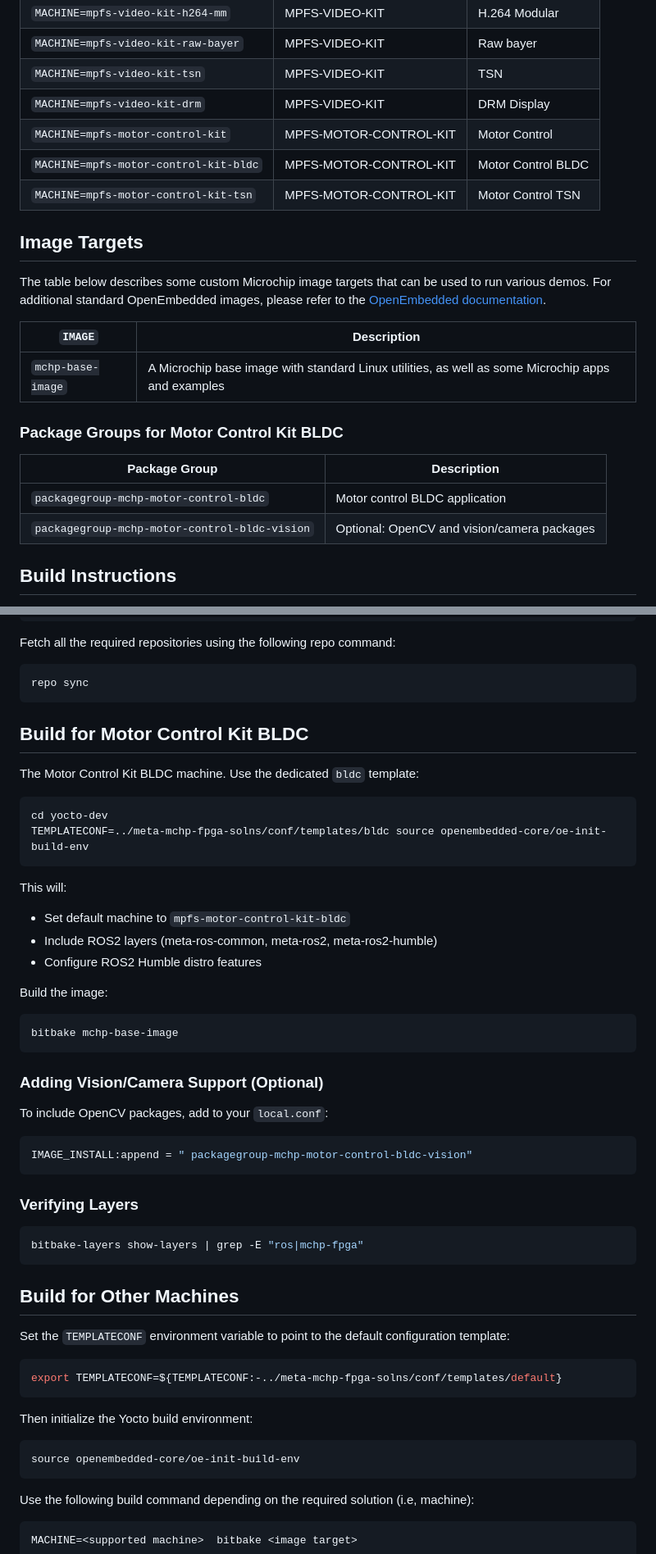
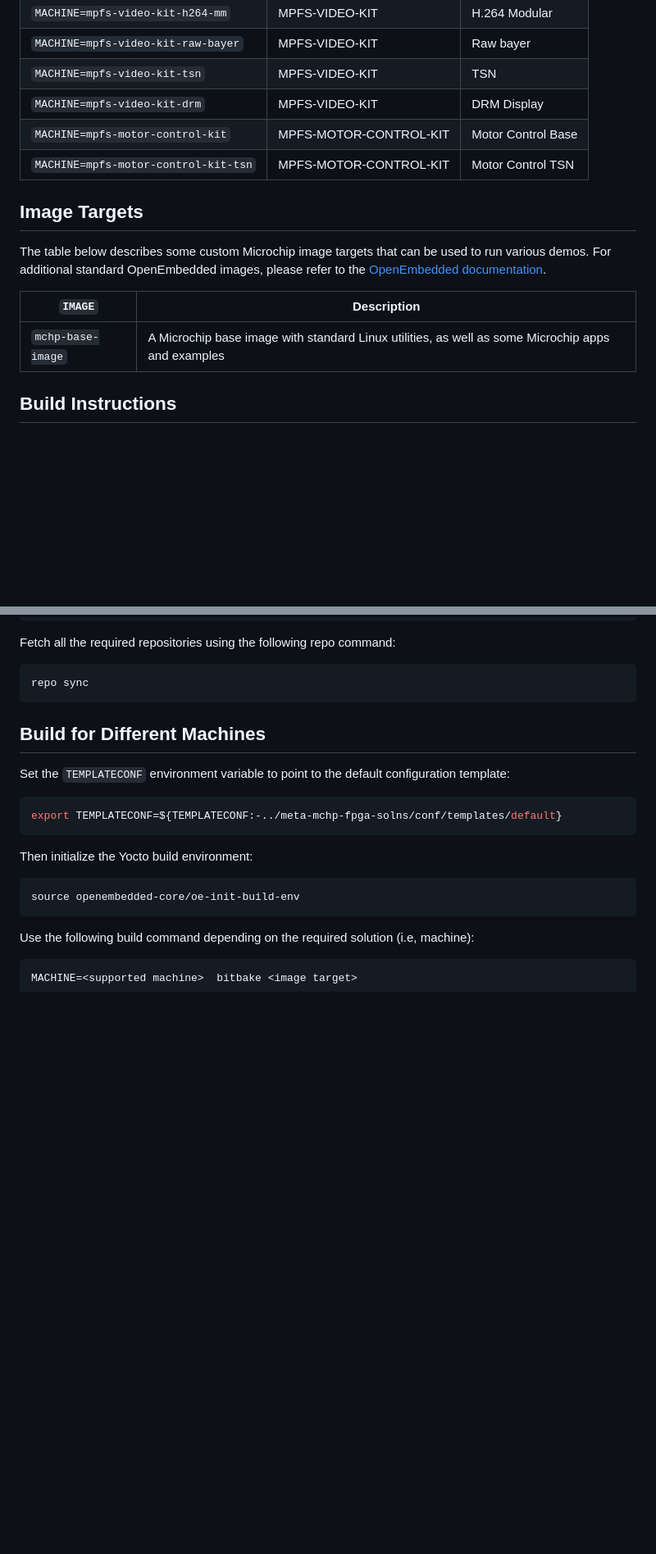
Before and after one commit to microchip-fpga-solutions/meta-mchp-fpga-solns, a Markdown page: README.md, 2 parts joined by grey strips. Shown at 82% size. Drawn GitHub-style; blank space fills up the shorter version.

Commit message:
README: add DRM and motor-control-kit links, remove BLDC build section
Add programming job file links for the DRM and MOTOR-CONTROL-KIT
designs. Remove the motor-control-bldc package group table and
dedicated BLDC build instructions due to build failures.

````diff
--- a/README.md
+++ b/README.md
@@ -68,8 +58,7 @@ The below table lists the machines which correspond to the various solutions:
 | `MACHINE=mpfs-video-kit-raw-bayer`   | MPFS-VIDEO-KIT                 | Raw bayer                                     |
 | `MACHINE=mpfs-video-kit-tsn`         | MPFS-VIDEO-KIT                 | TSN                                           |
 | `MACHINE=mpfs-video-kit-drm`         | MPFS-VIDEO-KIT                 | DRM Display                                   |
-| `MACHINE=mpfs-motor-control-kit`     | MPFS-MOTOR-CONTROL-KIT         | Motor Control                                 |
-| `MACHINE=mpfs-motor-control-kit-bldc`| MPFS-MOTOR-CONTROL-KIT         | Motor Control BLDC                            |
+| `MACHINE=mpfs-motor-control-kit`     | MPFS-MOTOR-CONTROL-KIT         | Motor Control Base                            |
 | `MACHINE=mpfs-motor-control-kit-tsn` | MPFS-MOTOR-CONTROL-KIT         | Motor Control TSN                             |
 
 <a name="image-targets"></a>
@@ -81,13 +70,6 @@ The table below describes some custom Microchip image targets that can be used t
 | `IMAGE`                       | Description                                                                                           |
 | ----------------------------- | ------------------------------------------------------------------------------------------------------|
 | `mchp-base-image`             | A Microchip base image with standard Linux utilities, as well as some Microchip apps and examples     |
-
-### Package Groups for Motor Control Kit BLDC
-
-| Package Group                              | Description                                                    |
-| ------------------------------------------ | -------------------------------------------------------------- |
-| `packagegroup-mchp-motor-control-bldc`     | Motor control BLDC application   |
-| `packagegroup-mchp-motor-control-bldc-vision` | Optional: OpenCV and vision/camera packages            |
 
 <a name="build-instructions"></a>
 ## Build Instructions
@@ -123,43 +105,8 @@ Fetch all the required repositories using the following repo command:
   repo sync
   ```
 
-<a name="build-for-motor-control-bldc"></a>
-## Build for Motor Control Kit BLDC
-
-The Motor Control Kit BLDC machine. Use the dedicated `bldc` template:
-
-```bash
-cd yocto-dev
-TEMPLATECONF=../meta-mchp-fpga-solns/conf/templates/bldc source openembedded-core/oe-init-build-env
-```
-
-This will:
-- Set default machine to `mpfs-motor-control-kit-bldc`
-- Include ROS2 layers (meta-ros-common, meta-ros2, meta-ros2-humble)
-- Configure ROS2 Humble distro features
-
-Build the image:
-
-```bash
-bitbake mchp-base-image
-```
-
-### Adding Vision/Camera Support (Optional)
-
-To include OpenCV packages, add to your `local.conf`:
-
-```bash
-IMAGE_INSTALL:append = " packagegroup-mchp-motor-control-bldc-vision"
-```
-
-### Verifying Layers
-
-```bash
-bitbake-layers show-layers | grep -E "ros|mchp-fpga"
-```
-
 <a name="build-for-machines"></a>
-## Build for Other Machines
+## Build for Different Machines
 
 Set the `TEMPLATECONF` environment variable to point to the default configuration template:
 
````
Also changed, not shown: other parts of README.md (+7 -17 lines).
